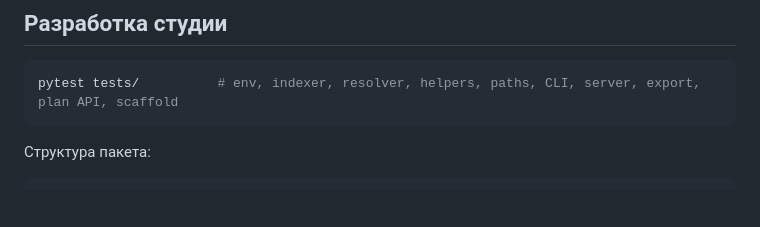
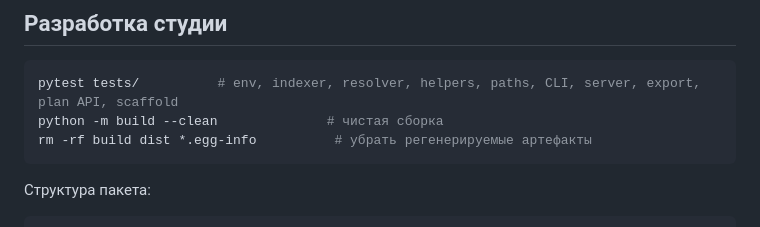
Before and after one commit to senia-glitch/pacage-studio-ide, a Markdown page: README.md, the part around the change. Drawn GitHub-style; blank space fills up the shorter version.

Commit message:
chore: чистка build-артефактов + README про чистую сборку (bug 2.4)

````diff
--- a/README.md
+++ b/README.md
@@ -128,6 +128,8 @@ studio help
 
 ```bash
 pytest tests/          # env, indexer, resolver, helpers, paths, CLI, server, export, plan API, scaffold
+python -m build --clean              # чистая сборка
+rm -rf build dist *.egg-info          # убрать регенерируемые артефакты
 ```
 
 Структура пакета:
````
